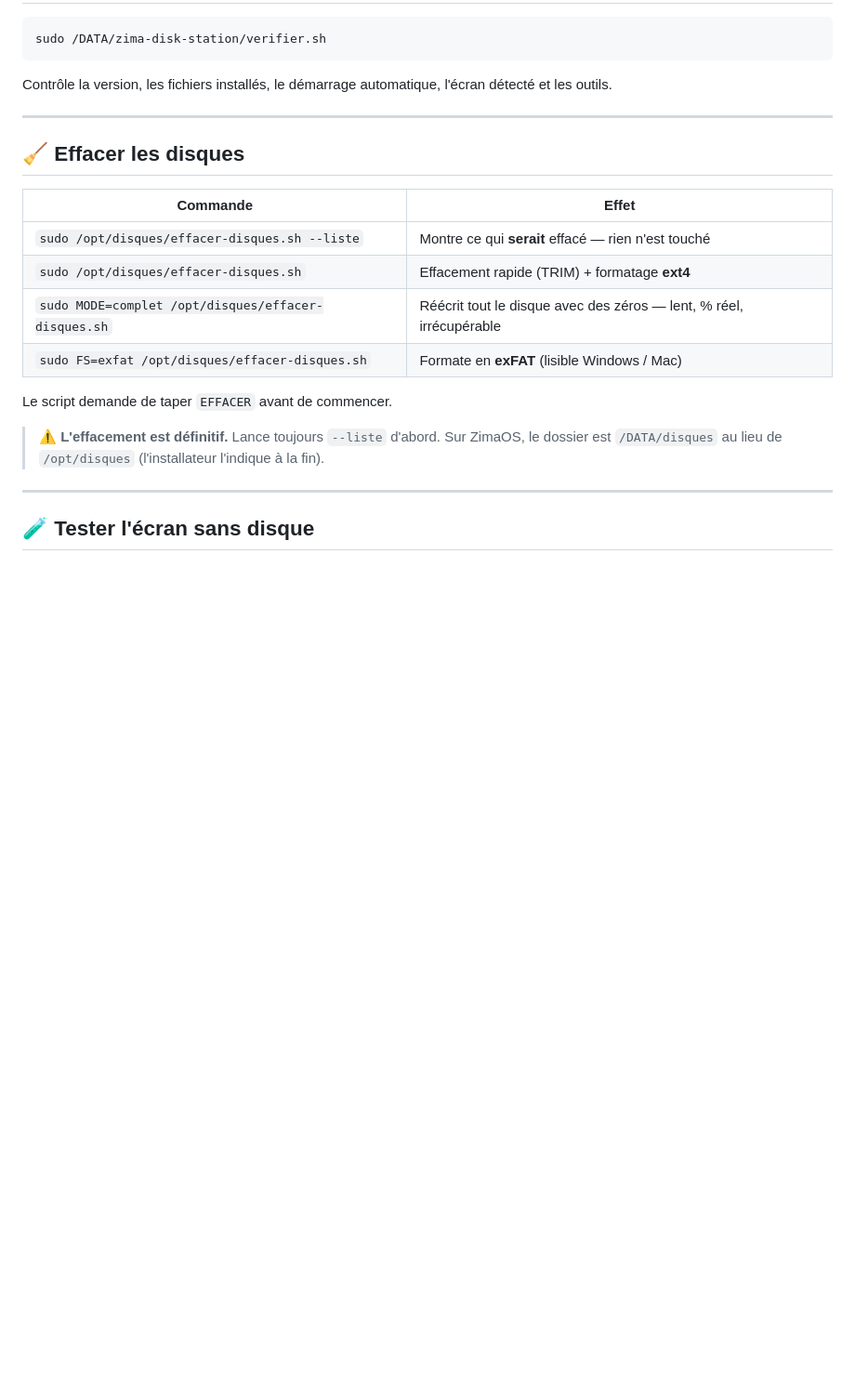
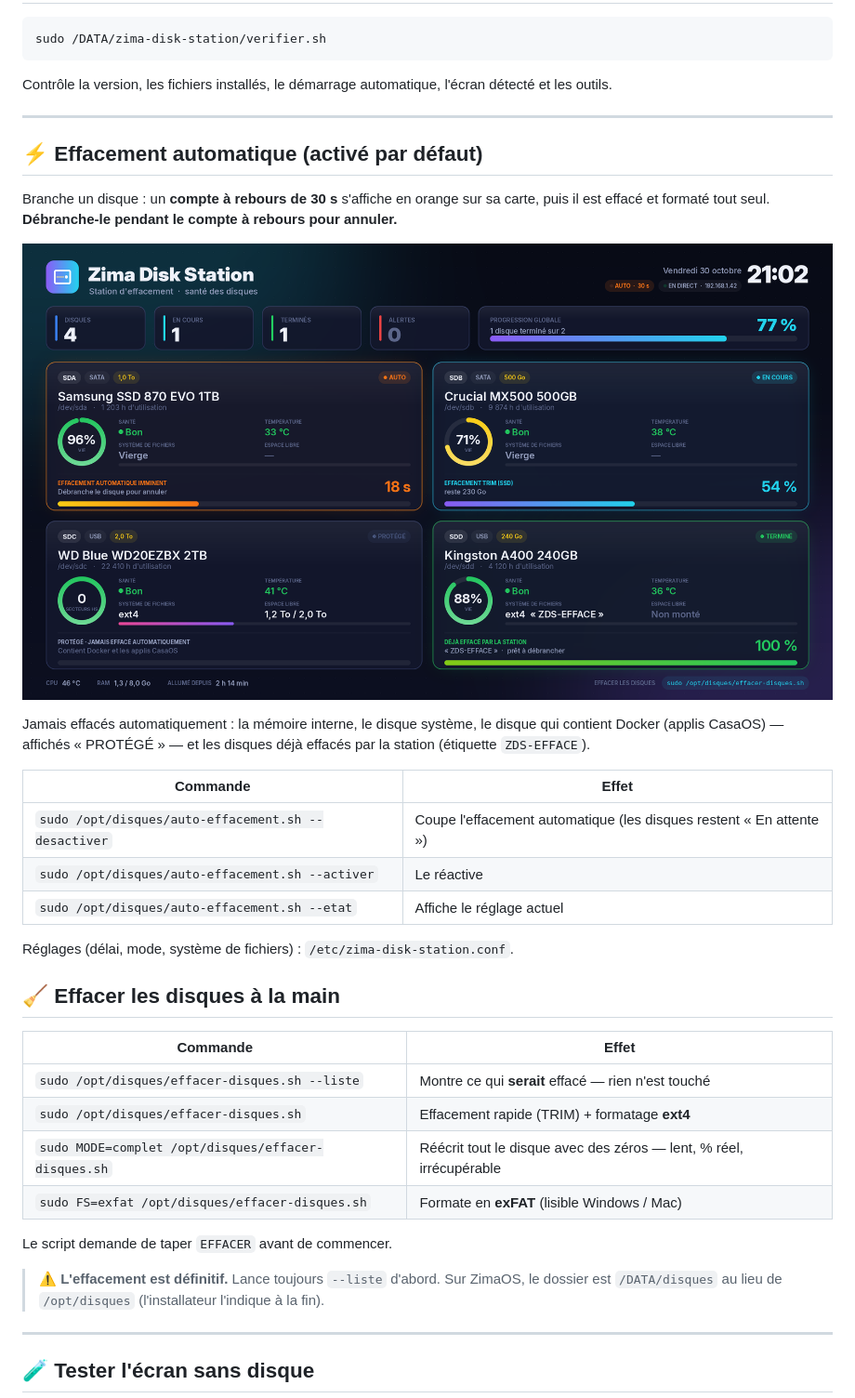
Before and after one commit to gohanian450/zima-disk-station, a Markdown page: README.md, the part around one of its changes. Shown at 93% size. Rendered like a GitHub page; pictures changed too: apercus/apercu-4-automatique.png (added); blank space fills up the shorter version.

```diff
--- a/README.md
+++ b/README.md
@@ -63,7 +64,27 @@ Contrôle la version, les fichiers installés, le démarrage automatique, l'écr
 
 ---
 
-## 🧹 Effacer les disques
+## ⚡ Effacement automatique (activé par défaut)
+
+Branche un disque : un **compte à rebours de 30 s** s'affiche en orange sur sa carte, puis il est effacé et formaté tout seul.
+**Débranche-le pendant le compte à rebours pour annuler.**
+
+<p align="center">
+  <img src="apercus/apercu-4-automatique.png" alt="Station automatique" width="900">
+</p>
+
+Jamais effacés automatiquement : la mémoire interne, le disque système, le disque qui contient Docker (applis CasaOS)
+— affichés « PROTÉGÉ » — et les disques déjà effacés par la station (étiquette `ZDS-EFFACE`).
+
+| Commande | Effet |
+|---|---|
+| `sudo /opt/disques/auto-effacement.sh --desactiver` | Coupe l'effacement automatique (les disques restent « En attente ») |
+| `sudo /opt/disques/auto-effacement.sh --activer` | Le réactive |
+| `sudo /opt/disques/auto-effacement.sh --etat` | Affiche le réglage actuel |
+
+Réglages (délai, mode, système de fichiers) : `/etc/zima-disk-station.conf`.
+
+## 🧹 Effacer les disques à la main
 
 | Commande | Effet |
 |---|---|
```
Also changed, not shown: other parts of README.md (+3 -1 lines), apercus/apercu-1-sante.png, apercus/apercu-2-effacement.png, apercus/apercu-3-termine-alerte.png, 5 other files.
